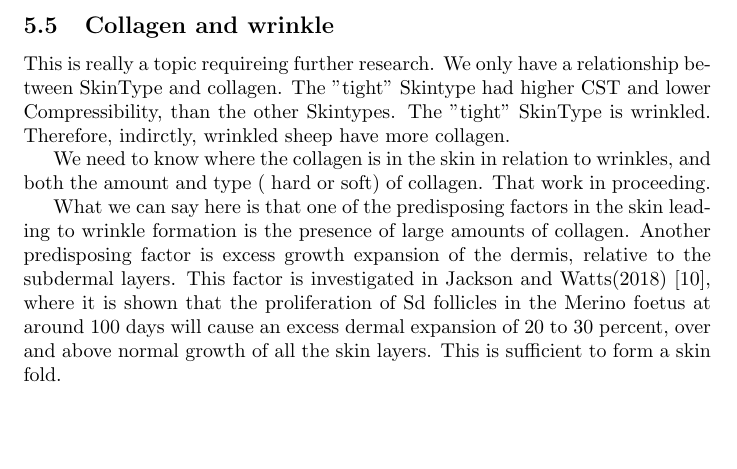
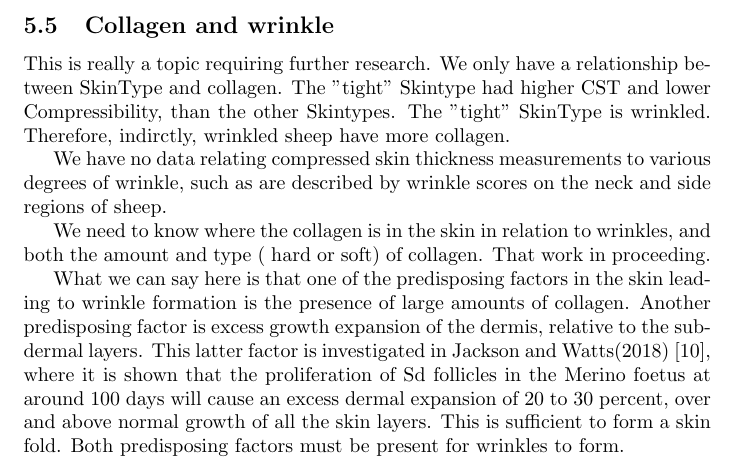
Before and after one commit to nevillejackson/SRS-Merino, a LaTeX document (supplementary/collagen/collagen.tex): part of page 40 of 43, cut so that both start at the same text, the shorter picture padded with empty space. Compiled offline with pdfLaTeX.

Commit message:
Edit discussion of collagen.tex

```diff
--- a/supplementary/collagen/collagen.tex
+++ b/supplementary/collagen/collagen.tex
@@ -368,11 +368,13 @@ There is a serious  question arising from the relation between CST and follicle
 The fact that in some sheep follicles curve when the collagen is soft or minimal implies that there is a secondary cause of follicle curvature which is only expressed when CST is low. We do not know what this secondary cause is.
 
 \subsection{Collagen and wrinkle}
-This is really a topic requireing further research. We only have a relationship between SkinType and collagen. The "tight" Skintype had higher CST and lower Compressibility, than the other Skintypes. The "tight" SkinType is wrinkled. Therefore, indirctly, wrinkled sheep have more collagen.
+This is really a topic requiring further research. We only have a relationship between SkinType and collagen. The "tight" Skintype had higher CST and lower Compressibility, than the other Skintypes. The "tight" SkinType is wrinkled. Therefore, indirctly, wrinkled sheep have more collagen.
+
+We have no data relating compressed skin thickness measurements to various degrees of wrinkle, such as are described by wrinkle scores on the neck and side regions of sheep.
 
 We need to know where the collagen is in the skin in relation to wrinkles, and both the amount and type ( hard or soft) of collagen. That work in proceeding.
 
-What we can say here is that one of the predisposing factors in the skin leading to wrinkle formation is the presence of large amounts of collagen. Another predisposing factor is excess growth expansion of the dermis, relative to the subdermal layers. This factor is investigated in Jackson and Watts(2018)~\cite{jack:18}, where it is shown that the  proliferation of Sd follicles in the Merino foetus at around 100 days  will cause an excess dermal expansion of 20 to 30 percent, over and above normal growth of all the skin layers. This is sufficient to form a skin fold.
+What we can say here is that one of the predisposing factors in the skin leading to wrinkle formation is the presence of large amounts of collagen. Another predisposing factor is excess growth expansion of the dermis, relative to the subdermal layers. This latter factor is investigated in Jackson and Watts(2018)~\cite{jack:18}, where it is shown that the  proliferation of Sd follicles in the Merino foetus at around 100 days  will cause an excess dermal expansion of 20 to 30 percent, over and above normal growth of all the skin layers. This is sufficient to form a skin fold. Both predisposing factors must be present for wrinkles to form.
 
 
 \clearpage
```
Also changed, not shown: supplementary/collagen/collagen.pdf.
